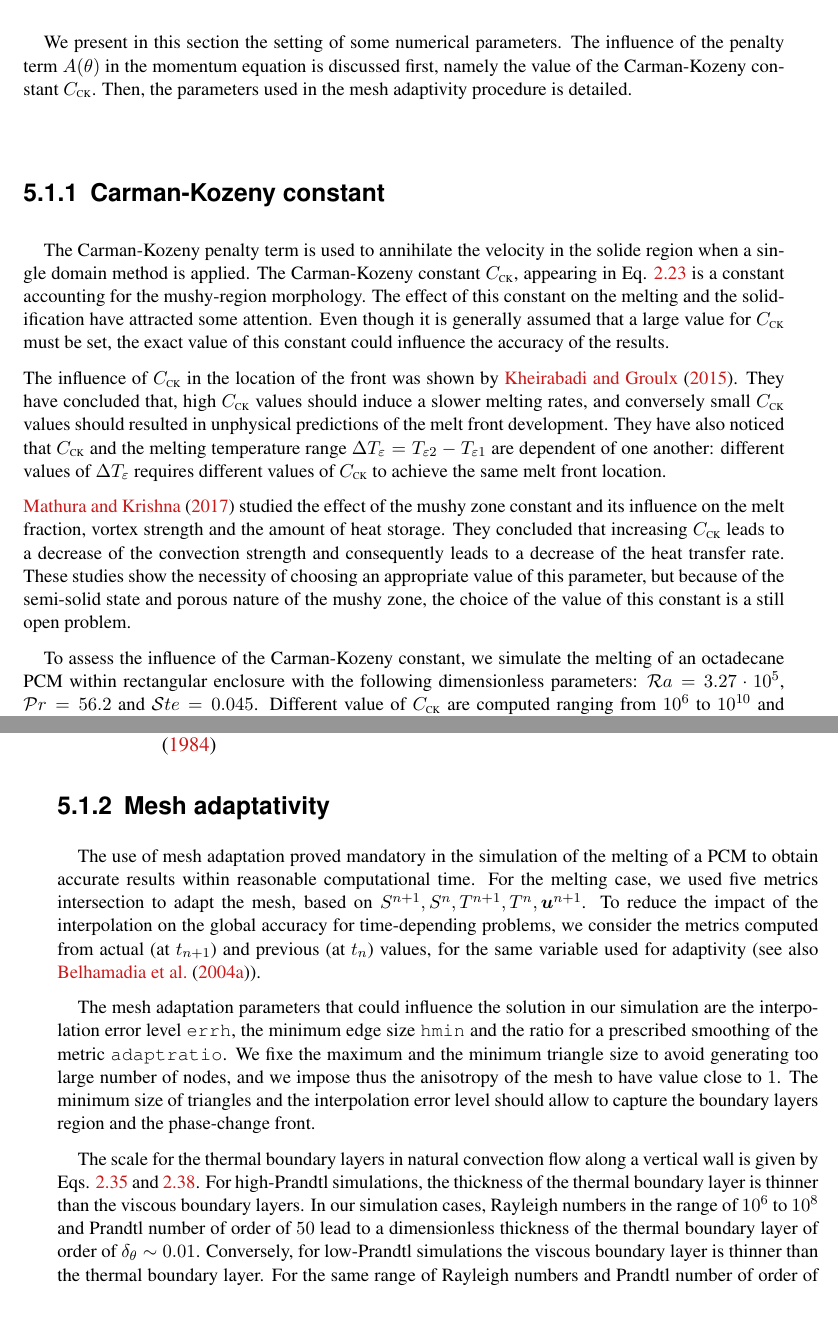
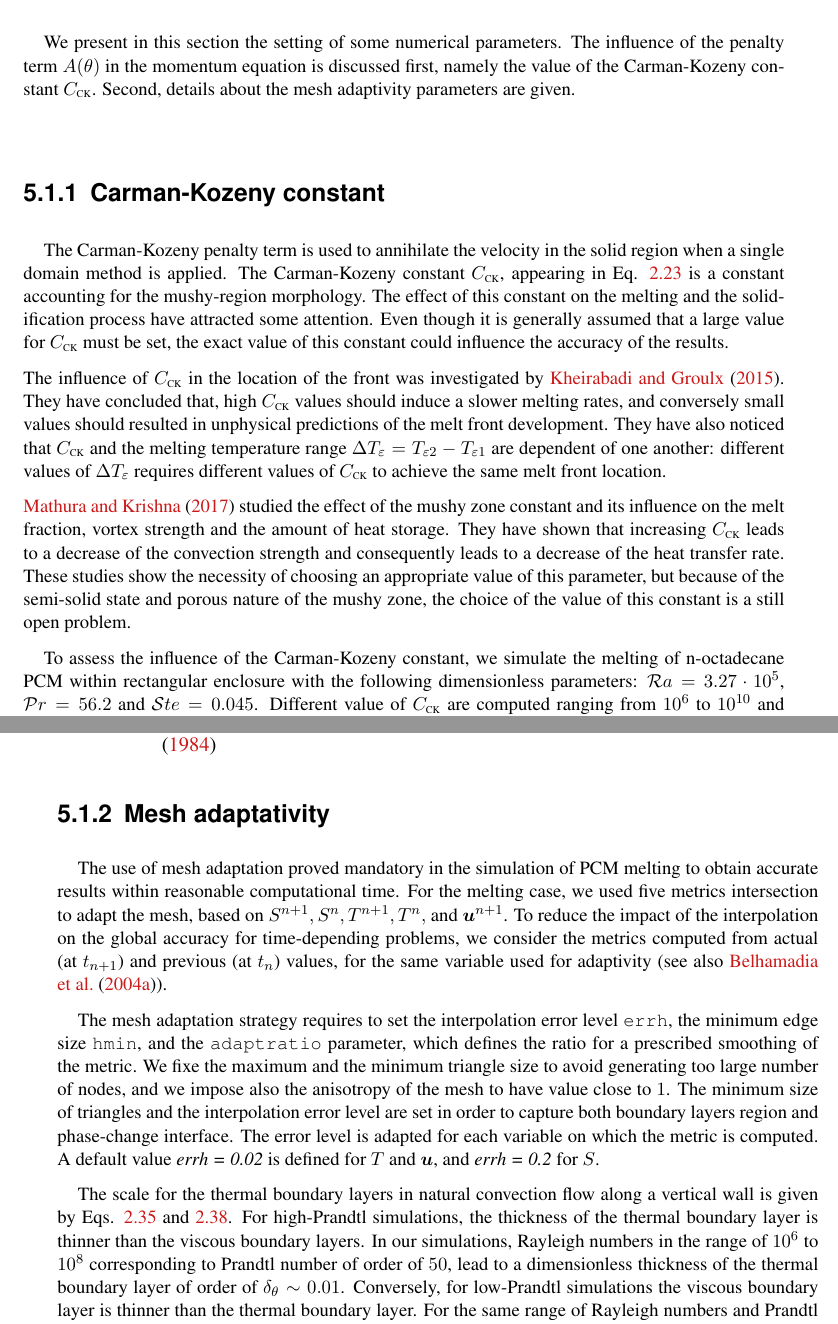
Before and after one commit to ainamandresy/phd-AINA-THESIS, a LaTeX thesis (MANUSCRIT/Rakotondrandisa_thesis_v03.tex, which reads MANUSCRIT/Chapt_v3/chap_MELTING.tex): two parts of pages 50 and 51 of 104, joined at a grey line, cut so that both start at the same text. Compiled offline with pdfLaTeX; the source files are stored in an older character set and shown here as Unicode.

Commit message:
update manuscrit

```diff
--- a/MANUSCRIT/Chapt_v3/chap_MELTING.tex
+++ b/MANUSCRIT/Chapt_v3/chap_MELTING.tex
@@ -97,22 +54,22 @@ Our result is qualitatively compared with the experimental work of \cite{Kowalew
 \section{Parameter settings} \label{sec-param-set}
 We present in this section the setting of some numerical parameters.
 The influence of the penalty term $A(\theta)$ in the momentum equation is discussed first, namely the value of the Carman-Kozeny constant $\CKC$.
-Then, the parameters used in the mesh adaptivity procedure is detailed.
+Second, details about the mesh adaptivity parameters are given.
 
 \subsection{Carman-Kozeny constant}
-The Carman-Kozeny penalty term is used to annihilate the velocity in the solide region when a single domain method is applied.
+The Carman-Kozeny penalty term is used to annihilate the velocity in the solid region when a single domain method is applied.
 The Carman-Kozeny constant $\CKC$, appearing in Eq. \ref{eq-CK} is a constant accounting for the mushy-region morphology.
-The effect of this constant on the melting and the solidification have attracted some attention.
+The effect of this constant on the melting and the solidification process have attracted some attention.
 Even though it is generally assumed that a large value for $\CKC$ must be set, the exact value of this constant could influence the accuracy of the results. % \citep{kheirabadi2015effect, Kumar2017}. \\
 
-\noindent The influence of $\CKC$ in the location of the front was shown by \cite{kheirabadi2015effect}.
-They have concluded that, high $\CKC$ values should induce a slower melting rates, and conversely small $\CKC$ values should resulted in unphysical predictions of the melt front development.
+\noindent The influence of $\CKC$ in the location of the front was investigated by \cite{kheirabadi2015effect}.
+They have concluded that, high $\CKC$ values should induce a slower melting rates, and conversely small values should resulted in unphysical predictions of the melt front development.
 They have also noticed that $\CKC$ and the melting temperature range $\Delta T_{\varepsilon} = T_{\varepsilon2}-T_{\varepsilon1}$ are dependent of one another: different values of $\Delta T_{\varepsilon}$ requires different values of $\CKC$ to achieve the same melt front location.
 
-\noindent \cite{Kumar2017} studied the effect of the mushy zone constant and its influence on the melt fraction, vortex strength and the amount of heat storage. They concluded that increasing $\CKC$ leads to a decrease of the convection strength and consequently leads to a decrease of the heat transfer rate.
+\noindent \cite{Kumar2017} studied the effect of the mushy zone constant and its influence on the melt fraction, vortex strength and the amount of heat storage. They have shown that increasing $\CKC$ leads to a decrease of the convection strength and consequently leads to a decrease of the heat transfer rate.
 These studies show the necessity of choosing an appropriate value of this parameter, but because of the semi-solid state and porous nature of the mushy zone, the choice of the value of this constant is a still open problem.
 
-To assess the influence of the Carman-Kozeny constant, we simulate the melting of an octadecane PCM within rectangular enclosure with the following dimensionless parameters: $\Ray = 3.27 \cdot 10^5$, $\Prd = 56.2$ and $\Ste = 0.045$.
+To assess the influence of the Carman-Kozeny constant, we simulate the melting of n-octadecane PCM within rectangular enclosure with the following dimensionless parameters: $\Ray = 3.27 \cdot 10^5$, $\Prd = 56.2$ and $\Ste = 0.045$.
 Different value of $\CKC$ are computed ranging from $10^6$ to $10^{10}$ and we compare the location of the melting front with the experimental data of \cite{Okada1984}.
 Fig. \ref{fig:pcm-CK} displays the location of the phase-change interface for three values of $\CKC$: $10^6$, $10^8$ and $10^{10}$.
 Very good agreement with the experimental result of \cite{Okada1984} is obtained for $\CKC$ varying in the range $[10^6, 10^8]$.
@@ -144,33 +101,18 @@ We set for all subsequent simulations $\CKC= 10^6$ and $R_{ck} = \varepsilon$.
 %\clearpage
 \subsection{Mesh adaptativity}
 
+The use of mesh adaptation proved mandatory in the simulation of PCM melting to obtain accurate results within reasonable computational time.
+For the melting case, we used five metrics intersection to adapt the mesh, based on $S^{n+1}, S^{n}, T^{n+1}, T^{n},$ and $\vec{u}^{n+1}$. To reduce the impact of the interpolation on the global accuracy for time-depending problems, we consider the metrics computed from actual (at $t_{n+1}$) and  previous (at $t_{n}$) values, for the same variable used for adaptivity (see also \cite{Belhamadia2004_S}).
 
-The use of mesh adaptation proved mandatory in the simulation of the melting of a PCM to obtain accurate results within reasonable computational time.
-For the melting case, we used five metrics intersection to adapt the mesh, based on $S^{n+1}, S^{n}, T^{n+1}, T^{n}, \vec{u}^{n+1}$. To reduce the impact of the interpolation on the global accuracy for time-depending problems, we consider the metrics computed from actual (at $t_{n+1}$) and  previous (at $t_{n}$) values, for the same variable used for adaptivity (see also \cite{Belhamadia2004_S}).
-
-The mesh adaptation parameters that could influence the solution in our simulation are the interpolation error level \texttt{errh}, the minimum edge size \texttt{hmin} and the ratio for a prescribed smoothing of the metric \texttt{adaptratio}.
-%The anisotropy of the mesh is a parameter of the algorithm and it was set to have value close to 1.
-We fixe the maximum and the minimum triangle size to avoid generating too large number of nodes, and we impose thus the anisotropy of the mesh to have value close to $1$.
-%This is an inevitable limitation since we also impose the minimum edge-length of triangles to avoid generating too large number of nodes.
-%The minimum and the maximum edge-length of triangles are imposed to avoid too large meshes.
-The minimum size of triangles and the interpolation error level should allow to capture the boundary layers region and the phase-change front.
-%As far as the boundary layers are concerned, Fig. \ref{fig:min-size-bnd} draws the thermal ($\delta_T$) and the viscous ($\delta_\nu$) boundary layers, function of Prandtl number.
+The mesh adaptation strategy requires to set  the interpolation error level \texttt{errh}, the minimum edge size \texttt{hmin}, and the \texttt{adaptratio} parameter, which defines the ratio for a prescribed smoothing of the metric.
+We fixe the maximum and the minimum triangle size to avoid generating too large number of nodes, and we impose also the anisotropy of the mesh to have value close to $1$.
+The minimum size of triangles and the interpolation error level are set in order to capture both boundary layers region and phase-change interface.
+The error level is adapted for each variable on which the metric is computed.
+A default value {\em errh = 0.02} is defined for $T$ and $\vec{u}$, and {\em errh = 0.2} for $S$.
 
 The scale for the thermal boundary layers in natural convection flow along a vertical wall is given by Eqs. \ref{eq-scale-nbd-high-Pr} and \ref{eq-corr-Low-Pr}.
-%\begin{equation} \label{eq-bnd-layer-T}
-%   \delta_T \sim \left\{
-%   \begin{array}{ll}
-%   H Ra^{-1/4} &	 \mbox{if }  Pr \gg 1,\\
-%   H Pr^{-1/4} Ra^{-1/4} &   \mbox{if } Pr \ll 1,
-%   \end{array}
-%   \right.
-%\end{equation}
-%and the scale for the thickness of the viscous boundary layer near the wall is:
-%\begin{equation} \label{eq-bnd-layer-nu}
-%   \delta_\nu \sim Pr^{1/2} \delta_T.
-%\end{equation}
 For high-Prandtl simulations, the thickness of the thermal boundary layer is thinner than the viscous boundary layers.
-In our simulation cases, Rayleigh numbers in the range of $10^6$ to $10^8$ and Prandtl number of order of $50$ lead to a dimensionless thickness of the thermal boundary layer of order of $\delta_\theta \sim 0.01$.
+In our simulations, Rayleigh numbers in the range of $10^6$ to $10^8$ corresponding to Prandtl number of order of $50$, lead to a dimensionless thickness of the thermal boundary layer of order of $\delta_\theta \sim 0.01$.
 Conversely, for low-Prandtl simulations the viscous boundary layer is thinner than the thermal boundary layer.
 For the same range of Rayleigh numbers and Prandtl number of order of $0.1$, we have a dimensionless thickness of the viscous boundary layer of $\delta_\nu \sim 0.015$. \\
 The minimum edge-length should be therefore lower than $0.01$.
```
Also changed, not shown: MANUSCRIT/Chapt_v3/chap_MELTING.tex (67 more changed lines).
